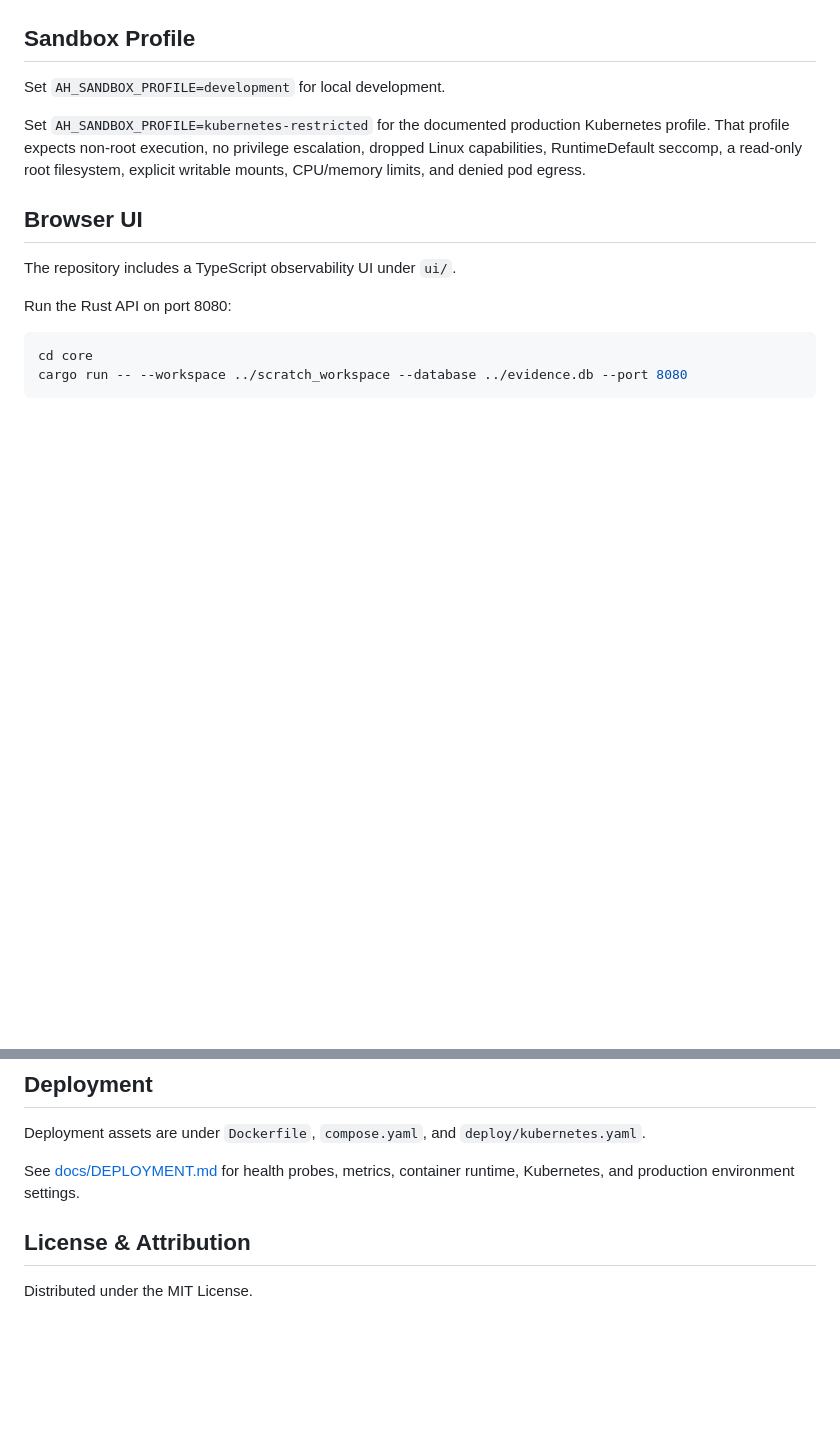
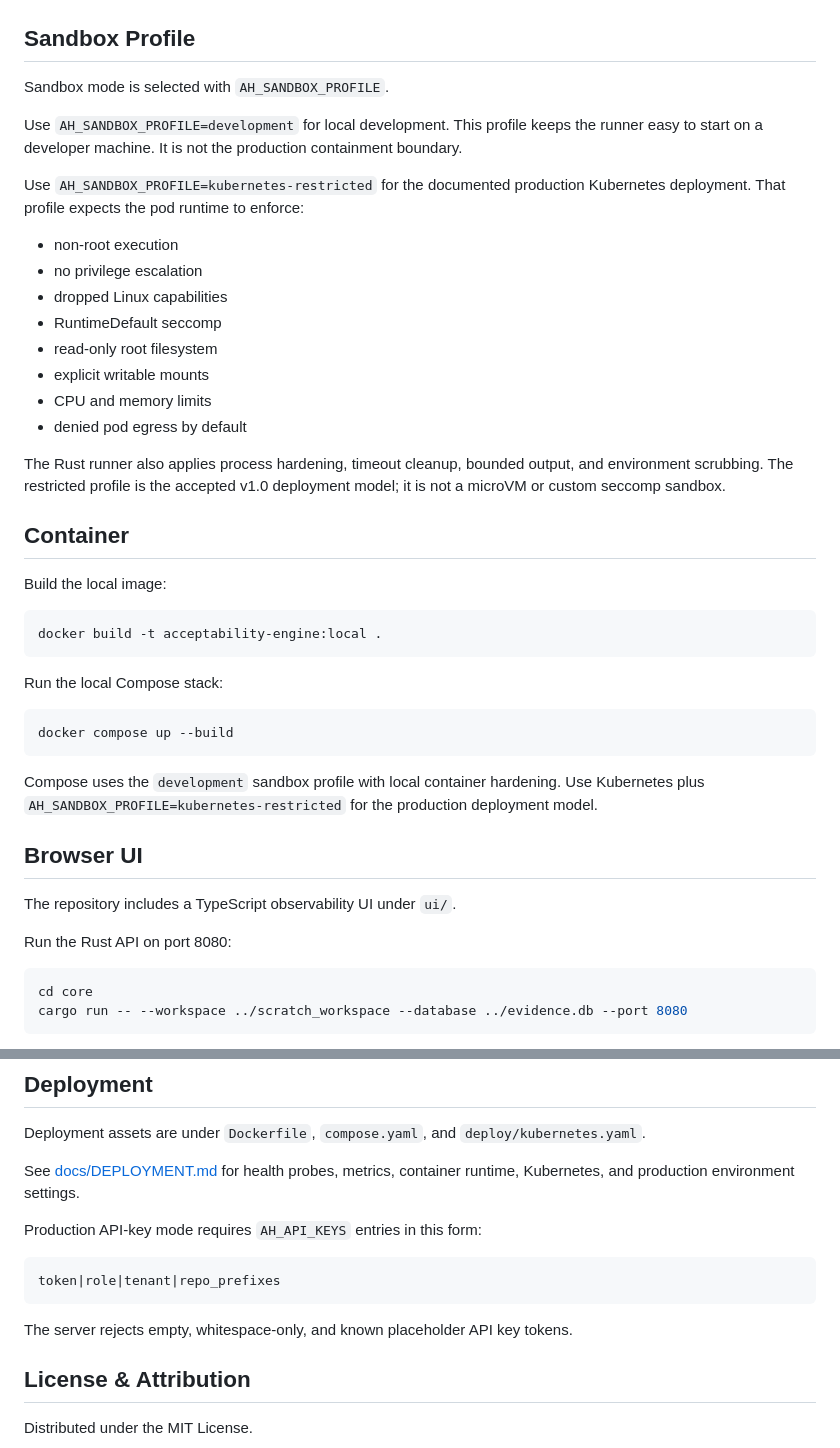
Before and after one commit to progentic/acceptability-engine, a Markdown page: README.md, 2 parts joined by grey strips. Rendered like a GitHub page; blank space fills up the shorter version.

````diff
--- a/README.md
+++ b/README.md
@@ -56,12 +146,45 @@ Set `AH_WORKSPACE_MODE=git` to clone the contract repository into `--workspace/<
 
 ## Sandbox Profile
 
-Set `AH_SANDBOX_PROFILE=development` for local development.
+Sandbox mode is selected with `AH_SANDBOX_PROFILE`.
 
-Set `AH_SANDBOX_PROFILE=kubernetes-restricted` for the documented production
-Kubernetes profile. That profile expects non-root execution, no privilege
-escalation, dropped Linux capabilities, RuntimeDefault seccomp, a read-only root
-filesystem, explicit writable mounts, CPU/memory limits, and denied pod egress.
+Use `AH_SANDBOX_PROFILE=development` for local development. This profile keeps
+the runner easy to start on a developer machine. It is not the production
+containment boundary.
+
+Use `AH_SANDBOX_PROFILE=kubernetes-restricted` for the documented production
+Kubernetes deployment. That profile expects the pod runtime to enforce:
+
+- non-root execution
+- no privilege escalation
+- dropped Linux capabilities
+- RuntimeDefault seccomp
+- read-only root filesystem
+- explicit writable mounts
+- CPU and memory limits
+- denied pod egress by default
+
+The Rust runner also applies process hardening, timeout cleanup, bounded output,
+and environment scrubbing. The restricted profile is the accepted v1.0
+deployment model; it is not a microVM or custom seccomp sandbox.
+
+## Container
+
+Build the local image:
+
+```bash
+docker build -t acceptability-engine:local .
+```
+
+Run the local Compose stack:
+
+```bash
+docker compose up --build
+```
+
+Compose uses the `development` sandbox profile with local container hardening.
+Use Kubernetes plus `AH_SANDBOX_PROFILE=kubernetes-restricted` for the
+production deployment model.
 
 ## Browser UI
 
@@ -90,6 +213,14 @@ Deployment assets are under `Dockerfile`, `compose.yaml`, and `deploy/kubernetes
 
 See [docs/DEPLOYMENT.md](docs/DEPLOYMENT.md) for health probes, metrics, container runtime, Kubernetes, and production environment settings.
 
+Production API-key mode requires `AH_API_KEYS` entries in this form:
+
+```text
+token|role|tenant|repo_prefixes
+```
+
+The server rejects empty, whitespace-only, and known placeholder API key tokens.
+
 ## License & Attribution
 
 Distributed under the MIT License.
````
Also changed, not shown: other parts of README.md (+93 -3 lines), CHANGELOG.md (+1 -0 lines).
